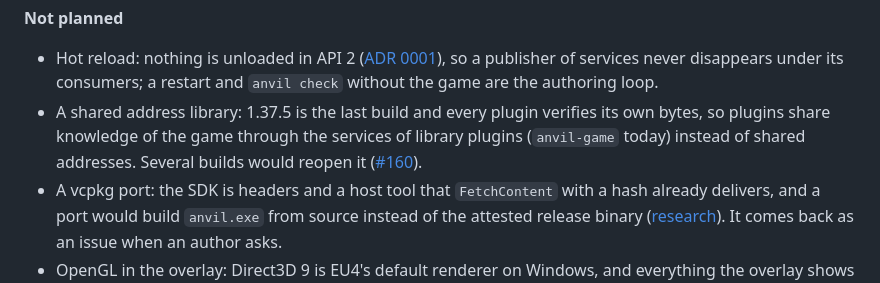
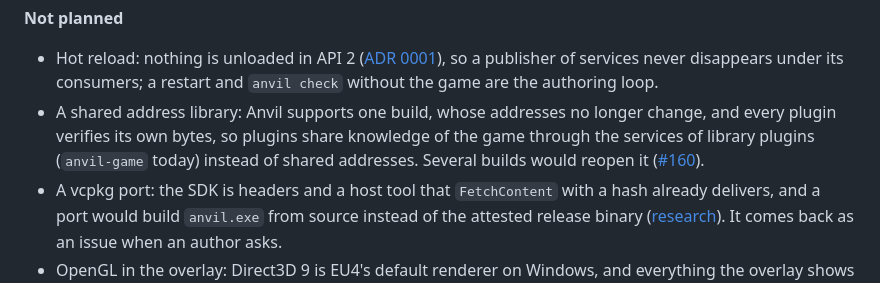
Before and after one commit to happy-dwarf-team/anvil, a Markdown page: docs/design.md, the part around the change. GitHub-like rendering.

Commit message:
docs: do not call 1.37.5 the last build, GOG has a later one
Co-Authored-By: Claude Opus 5.5 <noreply@anthropic.com>

```diff
--- a/docs/design.md
+++ b/docs/design.md
@@ -711,7 +711,7 @@ The fog of the map ([#12](https://github.com/happy-dwarf-team/anvil/issues/12))
 
 **Not planned**
 - Hot reload: nothing is unloaded in API 2 ([ADR 0001](adr/0001-plugin-api-2-compatibility.md)), so a publisher of services never disappears under its consumers; a restart and `anvil check` without the game are the authoring loop.
-- A shared address library: 1.37.5 is the last build and every plugin verifies its own bytes, so plugins share knowledge of the game through the services of library plugins (`anvil-game` today) instead of shared addresses. Several builds would reopen it ([#160](https://github.com/happy-dwarf-team/anvil/issues/160)).
+- A shared address library: Anvil supports one build, whose addresses no longer change, and every plugin verifies its own bytes, so plugins share knowledge of the game through the services of library plugins (`anvil-game` today) instead of shared addresses. Several builds would reopen it ([#160](https://github.com/happy-dwarf-team/anvil/issues/160)).
 - A vcpkg port: the SDK is headers and a host tool that `FetchContent` with a hash already delivers, and a port would build `anvil.exe` from source instead of the attested release binary ([research](https://github.com/happy-dwarf-team/anvil/blob/research/vcpkg-port/docs/research/vcpkg-port.md)). It comes back as an issue when an author asks.
 - OpenGL in the overlay: Direct3D 9 is EU4's default renderer on Windows, and everything the overlay shows is also in the Manager.
 - Setting profiles per playset or save: nobody has asked, and `restart = false` settings change in the overlay while the game runs.
```
